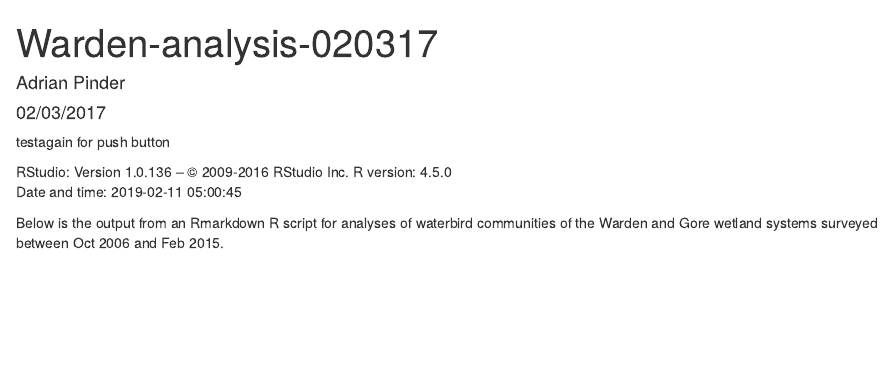
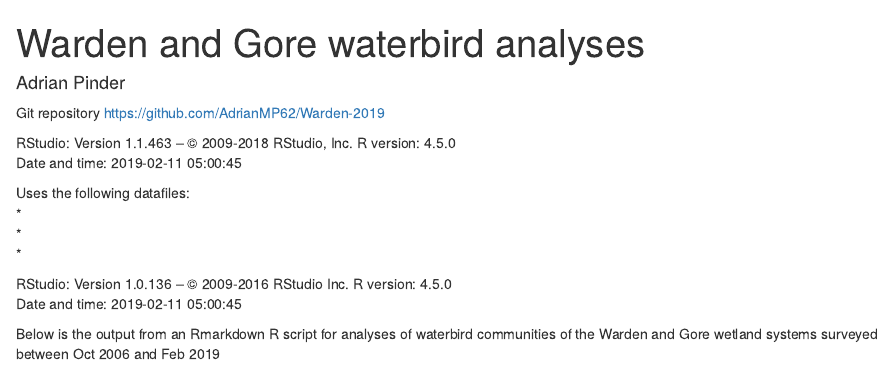
Before and after one commit to AdrianMP62/Warden-2019, an R Markdown document (Warden-2019.Rmd): the page in a window 1100 px wide, from its top. Rendered offline with R 4.5, knitr and Pandoc, with nearby package versions; some code elsewhere in the file could not run offline.

Commit message:
Updated yaml

````diff
--- a/Warden-2019.Rmd
+++ b/Warden-2019.Rmd
@@ -1,12 +1,22 @@
 ---
-title: "Warden-analysis-020317"
+title: "Warden and Gore waterbird analyses"
 author: "Adrian Pinder"
-date: "02/03/2017"
+date and time: '`r Sys.time()`'
 output: html_document
+software: 'RStudio: Version 1.1.463 – © 2009-2018 RStudio, Inc. R version: `r getRversion()`'
+editor_options:
+  chunk_output_type: console
 ---
 
+Git repository https://github.com/AdrianMP62/Warden-2019
 
-testagain for push button
+RStudio: Version 1.1.463 – © 2009-2018 RStudio, Inc. R version: `r getRversion()`
+Date and time: `r Sys.time()`
+
+Uses the following datafiles:
+*
+*
+*
 
 
 RStudio: Version 1.0.136 – © 2009-2016 RStudio Inc. R version: `r getRversion()`
@@ -31,7 +41,7 @@ library(knitr)
 source("bio_env_ext.R") #The Bio_env and bv_step_ext routines below comes from http://menugget.blogspot.com.au/2011/06/clarke-and-ainsworths-bioenv-and-bvstep.html
 ```
 
-Below is the output from an Rmarkdown R script for analyses of waterbird communities of the Warden and Gore wetland systems surveyed between Oct 2006 and Feb 2015.
+Below is the output from an Rmarkdown R script for analyses of waterbird communities of the Warden and Gore wetland systems surveyed between Oct 2006 and Feb 2019
 
 
 ###Analysis of Warden and Gore combined waterbird data by season
````
